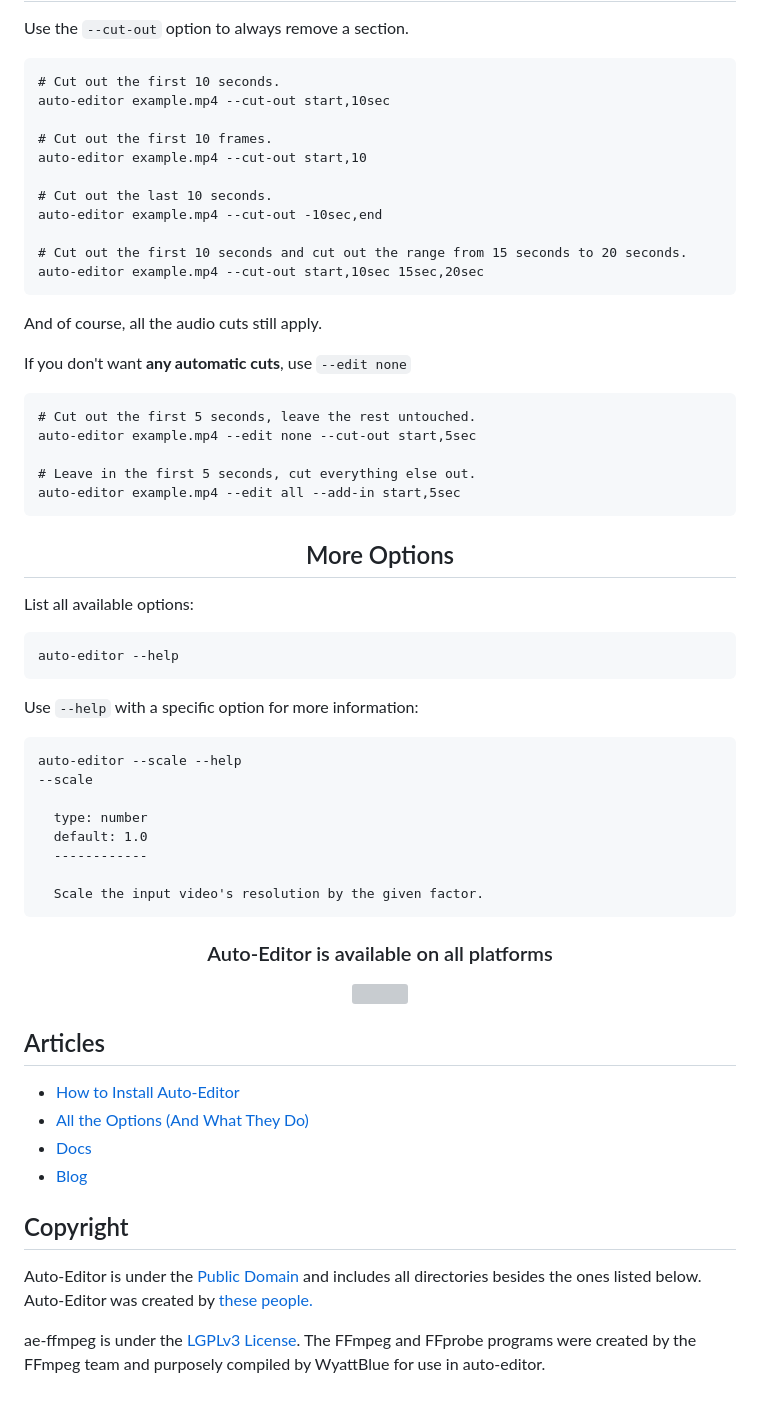
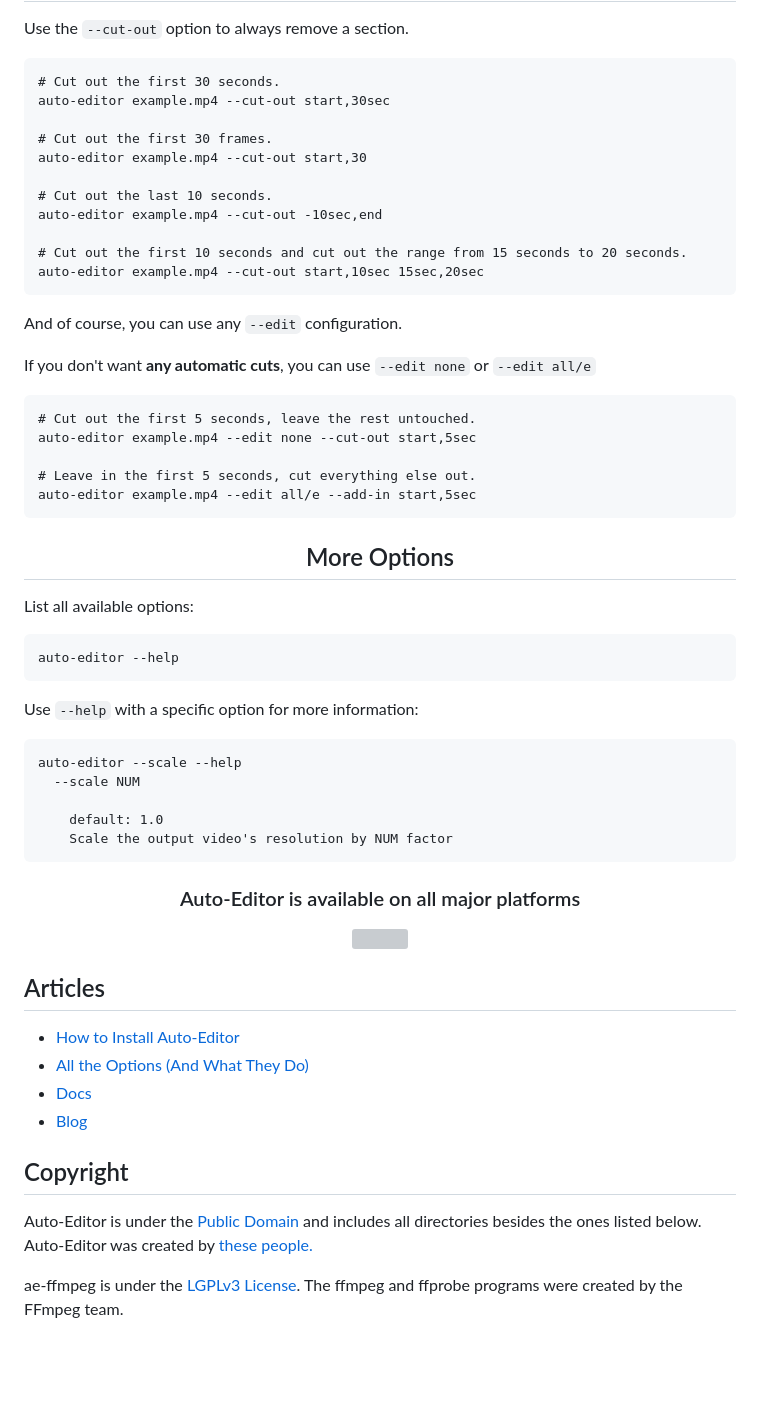
Before and after one commit to WyattBlue/auto-editor, a Markdown page: README.md, the part around one of its changes. Rendered like a GitHub page; blank space fills up the shorter version; grey boxes are pictures that could not be loaded.

````diff
--- a/README.md
+++ b/README.md
@@ -99,11 +99,11 @@ Other editors, like Sony Vegas, can understand the `premiere` format. If your fa
 Use the `--cut-out` option to always remove a section.
 
 ```
-# Cut out the first 10 seconds.
-auto-editor example.mp4 --cut-out start,10sec
+# Cut out the first 30 seconds.
+auto-editor example.mp4 --cut-out start,30sec
 
-# Cut out the first 10 frames.
-auto-editor example.mp4 --cut-out start,10
+# Cut out the first 30 frames.
+auto-editor example.mp4 --cut-out start,30
 
 # Cut out the last 10 seconds.
 auto-editor example.mp4 --cut-out -10sec,end
@@ -112,16 +112,16 @@ auto-editor example.mp4 --cut-out -10sec,end
 auto-editor example.mp4 --cut-out start,10sec 15sec,20sec
 ```
 
-And of course, all the audio cuts still apply.
+And of course, you can use any `--edit` configuration.
 
-If you don't want **any automatic cuts**, use `--edit none`
+If you don't want **any automatic cuts**, you can use `--edit none` or `--edit all/e`
 
 ```
 # Cut out the first 5 seconds, leave the rest untouched.
 auto-editor example.mp4 --edit none --cut-out start,5sec
 
 # Leave in the first 5 seconds, cut everything else out.
-auto-editor example.mp4 --edit all --add-in start,5sec
+auto-editor example.mp4 --edit all/e --add-in start,5sec
 ```
 
 <h2 align="center">More Options</h2>
@@ -136,16 +136,13 @@ Use `--help` with a specific option for more information:
 
 ```
 auto-editor --scale --help
---scale
+  --scale NUM
 
-  type: number
-  default: 1.0
-  ------------
-
-  Scale the input video's resolution by the given factor.
+    default: 1.0
+    Scale the output video's resolution by NUM factor
 ```
 
-<h3 align="center">Auto-Editor is available on all platforms</h3>
+<h3 align="center">Auto-Editor is available on all major platforms</h3>
 <p align="center"><img src="https://raw.githubusercontent.com/WyattBlue/auto-editor/master/site/src/img/cross-platform.webp" width="500" title="Windows, MacOS, and Linux"></p>
 
 ## Articles
@@ -159,2 +156,2 @@ Auto-Editor is under the [Public Domain](https://github.com/WyattBlue/auto-edito
 
-ae-ffmpeg is under the [LGPLv3 License](https://github.com/WyattBlue/auto-editor/blob/master/auto_editor/ffmpeg/LICENSE.txt). The FFmpeg and FFprobe programs were created by the FFmpeg team and purposely compiled by WyattBlue for use in auto-editor.
+ae-ffmpeg is under the [LGPLv3 License](https://github.com/WyattBlue/auto-editor/blob/master/auto_editor/ffmpeg/LICENSE.txt). The ffmpeg and ffprobe programs were created by the FFmpeg team.
````
Also changed, not shown: other parts of README.md (+1 -1 lines).
